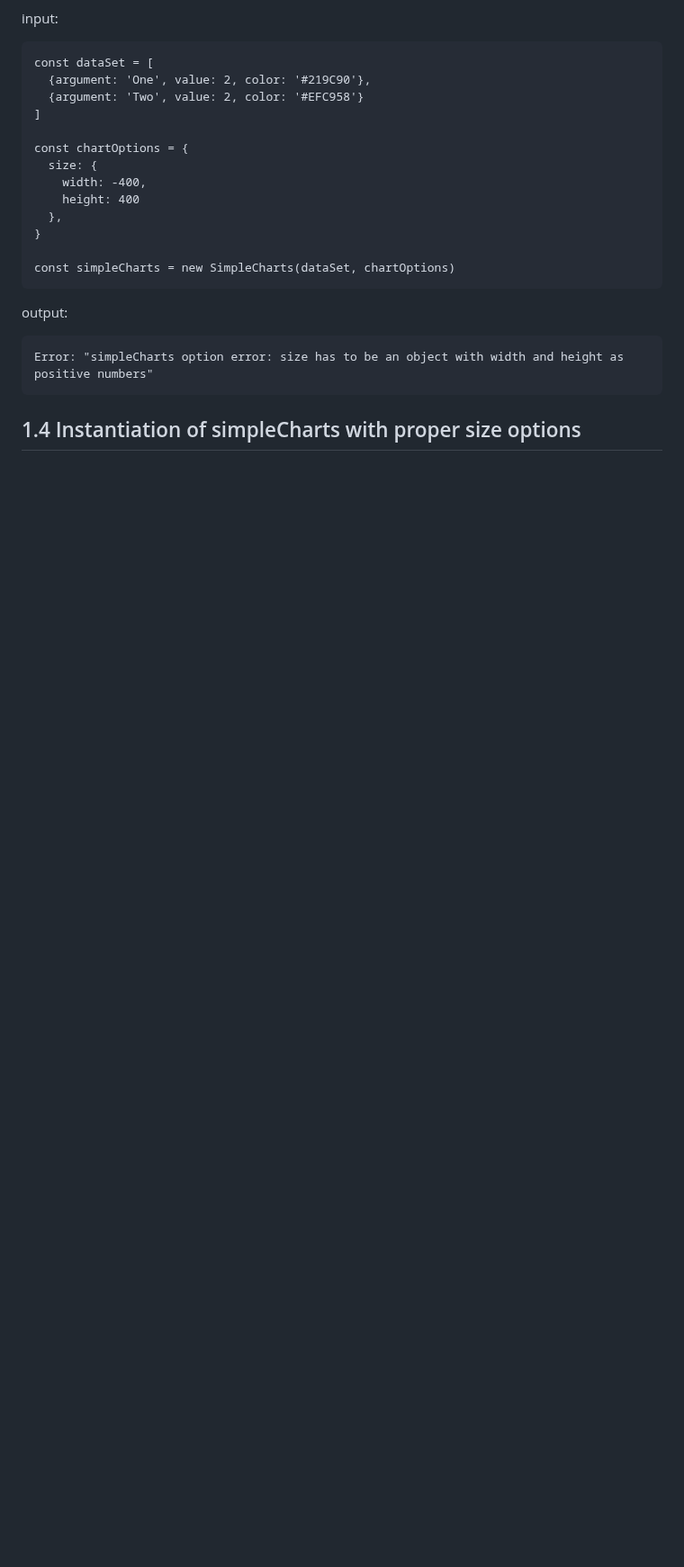
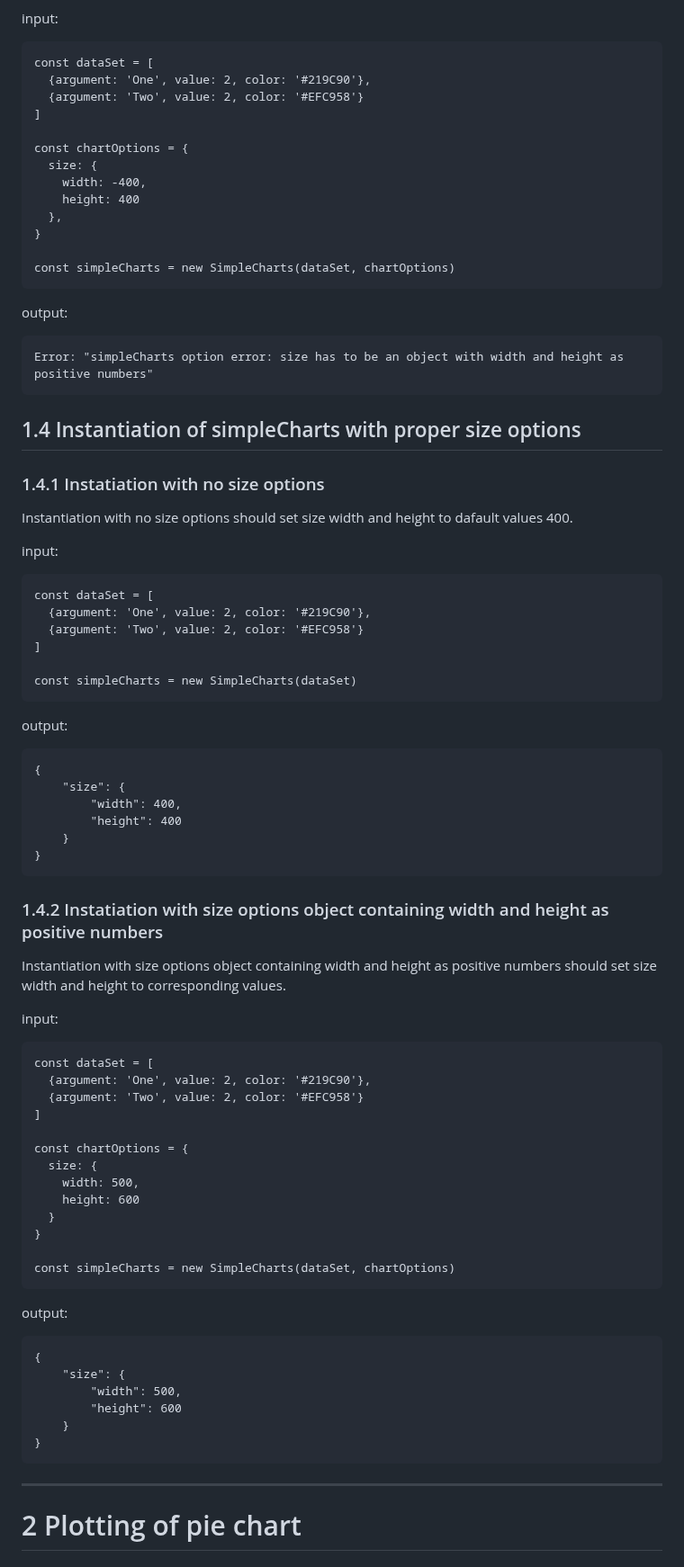
Before and after one commit to no222hj/1dv610-L2, a Markdown page: Testrapport.md, the part around one of its changes. Shown at 90% size. Drawn GitHub-style; blank space fills up the shorter version.

````diff
--- a/Testrapport.md
+++ b/Testrapport.md
@@ -419,3 +419,66 @@ Error: "simpleCharts option error: size has to be an object with width and heigh
 ```
 
 ## 1.4 Instantiation of simpleCharts with proper size options
+
+### 1.4.1 Instatiation with no size options
+Instantiation with no size options should set size width and height to dafault values 400.
+
+input:
+
+```
+const dataSet = [
+  {argument: 'One', value: 2, color: '#219C90'},
+  {argument: 'Two', value: 2, color: '#EFC958'}
+]
+
+const simpleCharts = new SimpleCharts(dataSet)
+```
+
+output:
+
+```
+{
+    "size": {
+        "width": 400,
+        "height": 400
+    }
+}
+```
+
+### 1.4.2 Instatiation with size options object containing width and height as positive numbers
+
+Instantiation with size options object containing width and height as positive numbers should set size width and height to corresponding values.
+
+input:
+
+```
+const dataSet = [
+  {argument: 'One', value: 2, color: '#219C90'},
+  {argument: 'Two', value: 2, color: '#EFC958'}
+]
+
+const chartOptions = {
+  size: {
+    width: 500,
+    height: 600
+  }
+}
+
+const simpleCharts = new SimpleCharts(dataSet, chartOptions)
+```
+
+output:
+
+```
+{
+    "size": {
+        "width": 500,
+        "height": 600
+    }
+}
+```
+
+***
+
+# 2 Plotting of pie chart
+
````
Also changed, not shown: other parts of Testrapport.md (+28 -1 lines).
